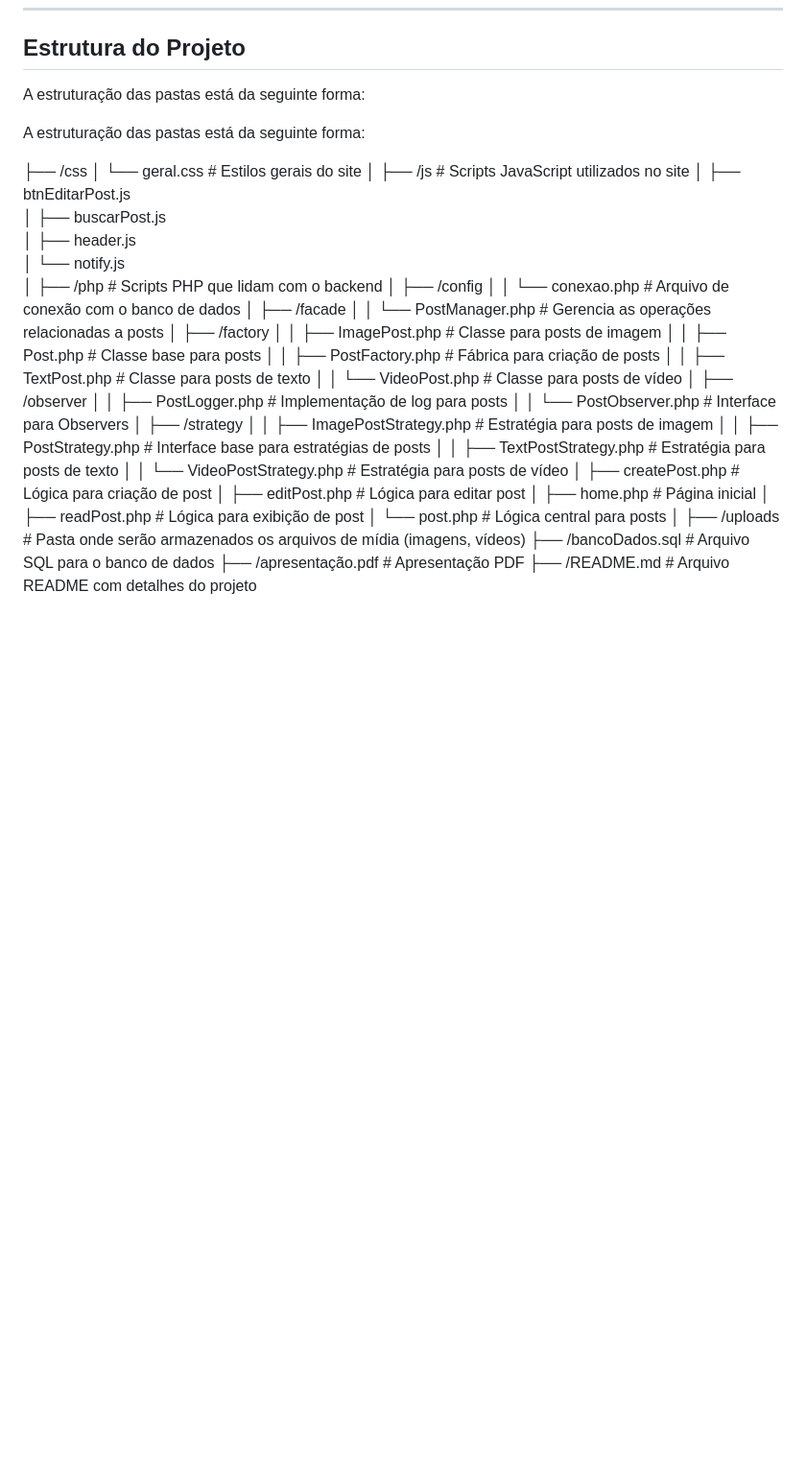
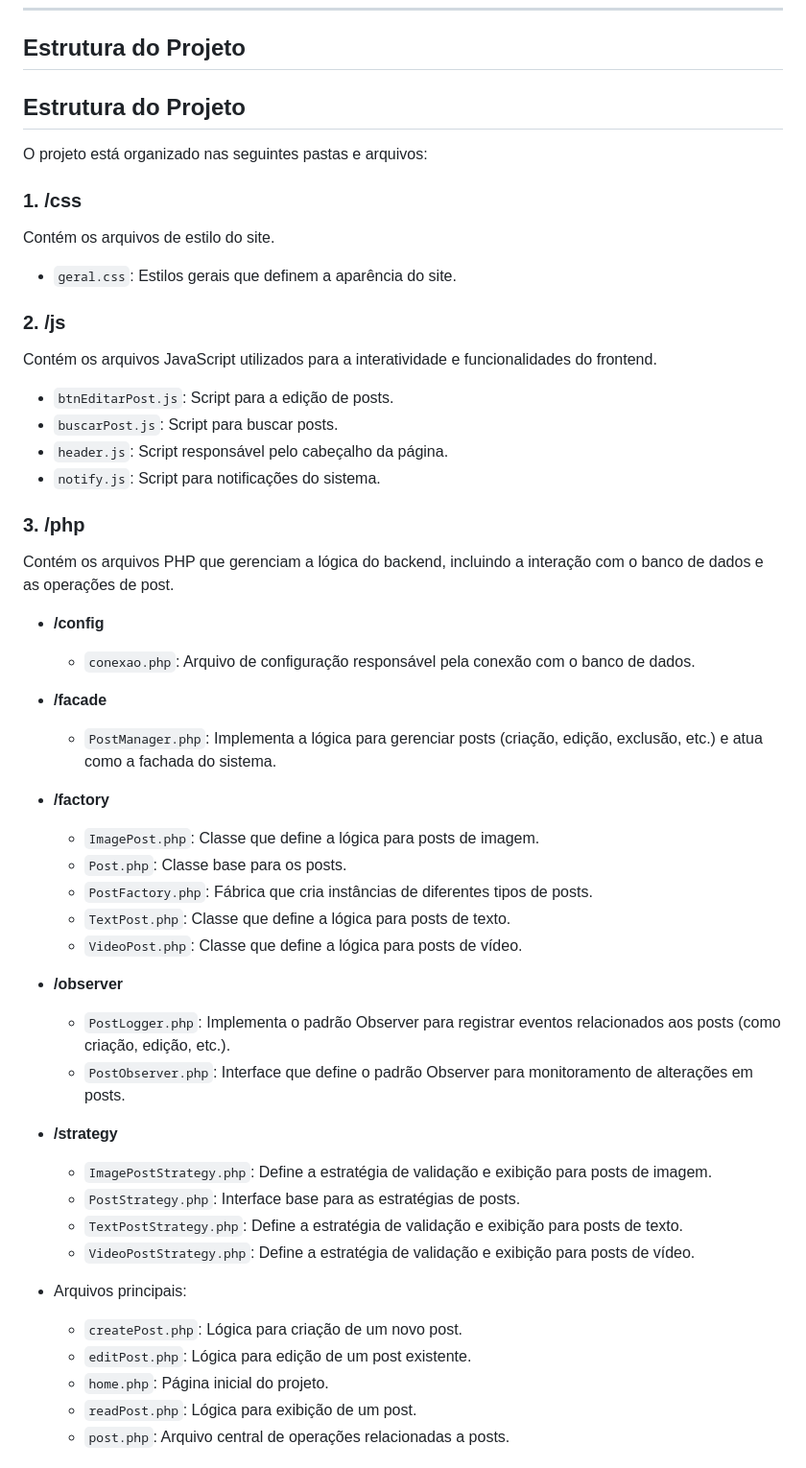
Before and after one commit to abeatrizreisdev/GerenciaPost, a Markdown page: README.md, the part around one of its changes. Shown at 96% size. Drawn GitHub-style; blank space fills up the shorter version.

Commit message:
organizando o readme.md

```diff
--- a/README.md
+++ b/README.md
@@ -65,46 +65,51 @@ Os padrões de projeto são fundamentais para criar sistemas robustos, organizad
 
 ## Estrutura do Projeto
 
-A estruturação das pastas está da seguinte forma:
+## Estrutura do Projeto
 
+O projeto está organizado nas seguintes pastas e arquivos:
 
-A estruturação das pastas está da seguinte forma:
+### 1. **/css**
+   Contém os arquivos de estilo do site.
+   - `geral.css`: Estilos gerais que definem a aparência do site.
 
-├── /css
-│   └── geral.css                  # Estilos gerais do site
-│
-├── /js                            # Scripts JavaScript utilizados no site
-│   ├── btnEditarPost.js
-│   ├── buscarPost.js
-│   ├── header.js
-│   └── notify.js
-│
-├── /php                           # Scripts PHP que lidam com o backend
-│   ├── /config
-│   │   └── conexao.php            # Arquivo de conexão com o banco de dados
-│   ├── /facade
-│   │   └── PostManager.php        # Gerencia as operações relacionadas a posts
-│   ├── /factory
-│   │   ├── ImagePost.php          # Classe para posts de imagem
-│   │   ├── Post.php               # Classe base para posts
-│   │   ├── PostFactory.php        # Fábrica para criação de posts
-│   │   ├── TextPost.php           # Classe para posts de texto
-│   │   └── VideoPost.php          # Classe para posts de vídeo
-│   ├── /observer
-│   │   ├── PostLogger.php         # Implementação de log para posts
-│   │   └── PostObserver.php       # Interface para Observers
-│   ├── /strategy
-│   │   ├── ImagePostStrategy.php  # Estratégia para posts de imagem
-│   │   ├── PostStrategy.php       # Interface base para estratégias de posts
-│   │   ├── TextPostStrategy.php   # Estratégia para posts de texto
-│   │   └── VideoPostStrategy.php  # Estratégia para posts de vídeo
-│   ├── createPost.php             # Lógica para criação de post
-│   ├── editPost.php               # Lógica para editar post
-│   ├── home.php                   # Página inicial
-│   ├── readPost.php               # Lógica para exibição de post
-│   └── post.php                   # Lógica central para posts
-│
-├── /uploads                       # Pasta onde serão armazenados os arquivos de mídia (imagens, vídeos)
-├── /bancoDados.sql                # Arquivo SQL para o banco de dados
-├── /apresentação.pdf              # Apresentação PDF
-├── /README.md                     # Arquivo README com detalhes do projeto
+### 2. **/js**
+   Contém os arquivos JavaScript utilizados para a interatividade e funcionalidades do frontend.
+   - `btnEditarPost.js`: Script para a edição de posts.
+   - `buscarPost.js`: Script para buscar posts.
+   - `header.js`: Script responsável pelo cabeçalho da página.
+   - `notify.js`: Script para notificações do sistema.
+
+### 3. **/php**
+   Contém os arquivos PHP que gerenciam a lógica do backend, incluindo a interação com o banco de dados e as operações de post.
+
+   - **/config**
+     - `conexao.php`: Arquivo de configuração responsável pela conexão com o banco de dados.
+
+   - **/facade**
+     - `PostManager.php`: Implementa a lógica para gerenciar posts (criação, edição, exclusão, etc.) e atua como a fachada do sistema.
+
+   - **/factory**
+     - `ImagePost.php`: Classe que define a lógica para posts de imagem.
+     - `Post.php`: Classe base para os posts.
+     - `PostFactory.php`: Fábrica que cria instâncias de diferentes tipos de posts.
+     - `TextPost.php`: Classe que define a lógica para posts de texto.
+     - `VideoPost.php`: Classe que define a lógica para posts de vídeo.
+
+   - **/observer**
+     - `PostLogger.php`: Implementa o padrão Observer para registrar eventos relacionados aos posts (como criação, edição, etc.).
+     - `PostObserver.php`: Interface que define o padrão Observer para monitoramento de alterações em posts.
+
+   - **/strategy**
+     - `ImagePostStrategy.php`: Define a estratégia de validação e exibição para posts de imagem.
+     - `PostStrategy.php`: Interface base para as estratégias de posts.
+     - `TextPostStrategy.php`: Define a estratégia de validação e exibição para posts de texto.
+     - `VideoPostStrategy.php`: Define a estratégia de validação e exibição para posts de vídeo.
+
+   - Arquivos principais:
+     - `createPost.php`: Lógica para criação de um novo post.
+     - `editPost.php`: Lógica para edição de um post existente.
+     - `home.php`: Página inicial do projeto.
+     - `readPost.php`: Lógica para exibição de um post.
+     - `post.php`: Arquivo central de operações relacionadas a posts.
+
```
Also changed, not shown: other parts of README.md (+13 -0 lines).
